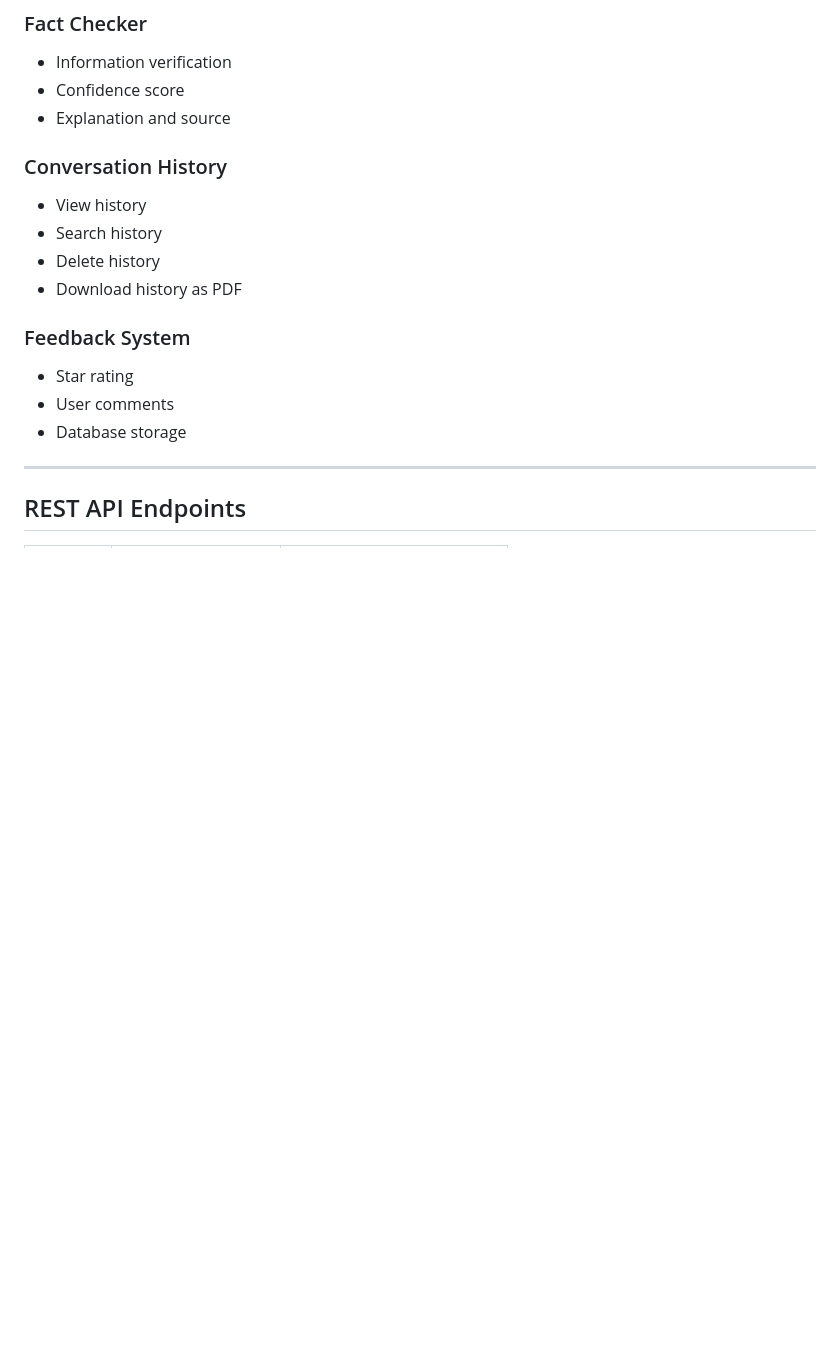
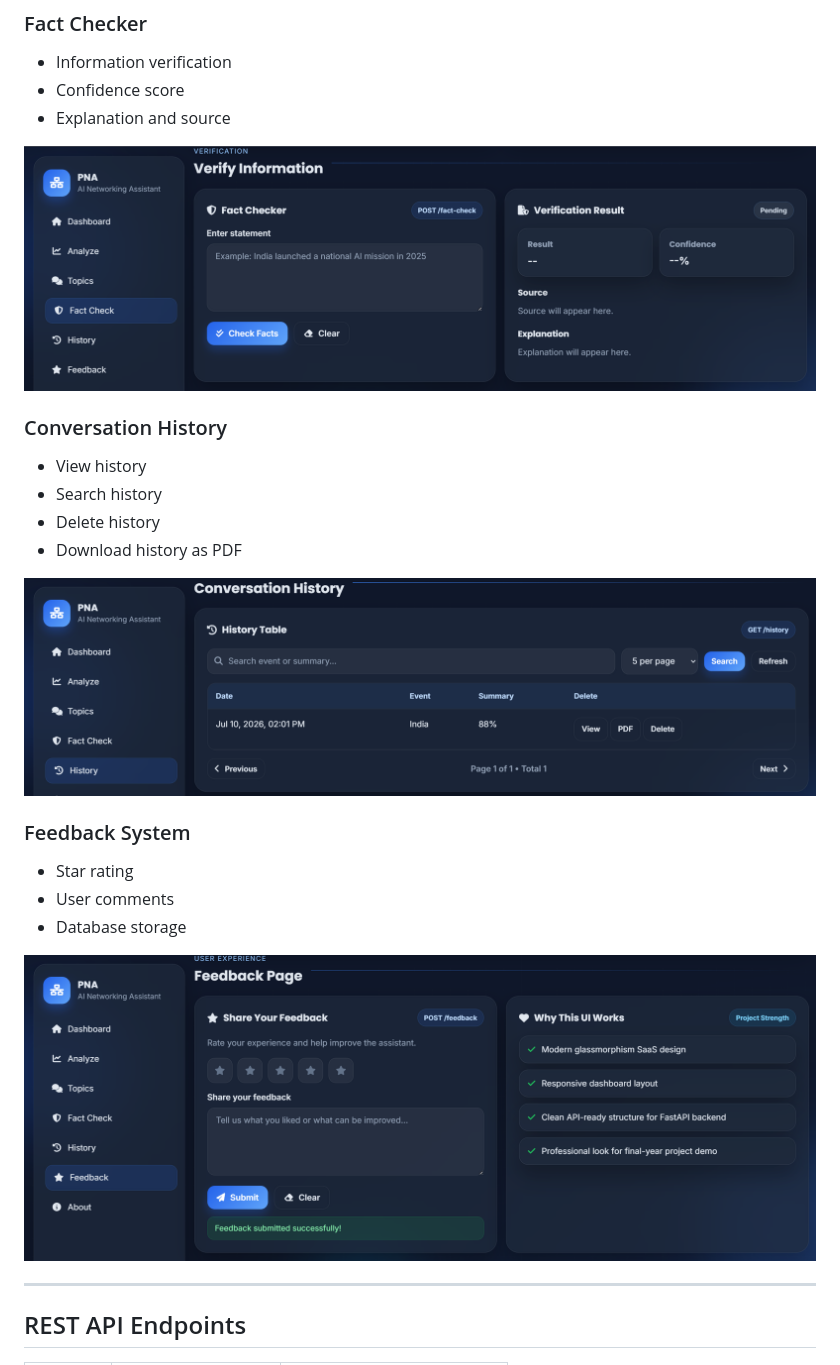
Before and after one commit to mudevamshinaik07/Personalized-Networking-Assistant, a Markdown page: README.md, the part around one of its changes. Rendered like a GitHub page; blank space fills up the shorter version.

```diff
--- a/README.md
+++ b/README.md
@@ -91,6 +102,8 @@ Personalized-Networking-Assistant/
 - Information verification
 - Confidence score
 - Explanation and source
+
+![Fact Checker](screenshots/Fact_Checker.png)
 
 ### Conversation History
 - View history
@@ -98,10 +111,14 @@ Personalized-Networking-Assistant/
 - Delete history
 - Download history as PDF
 
+![History](screenshots/History-Table.png)
+
 ### Feedback System
 - Star rating
 - User comments
 - Database storage
+
+![Feedback](screenshots/Feedback.png)
 
 ---
 
```
Also changed, not shown: other parts of README.md (+14 -1 lines).
